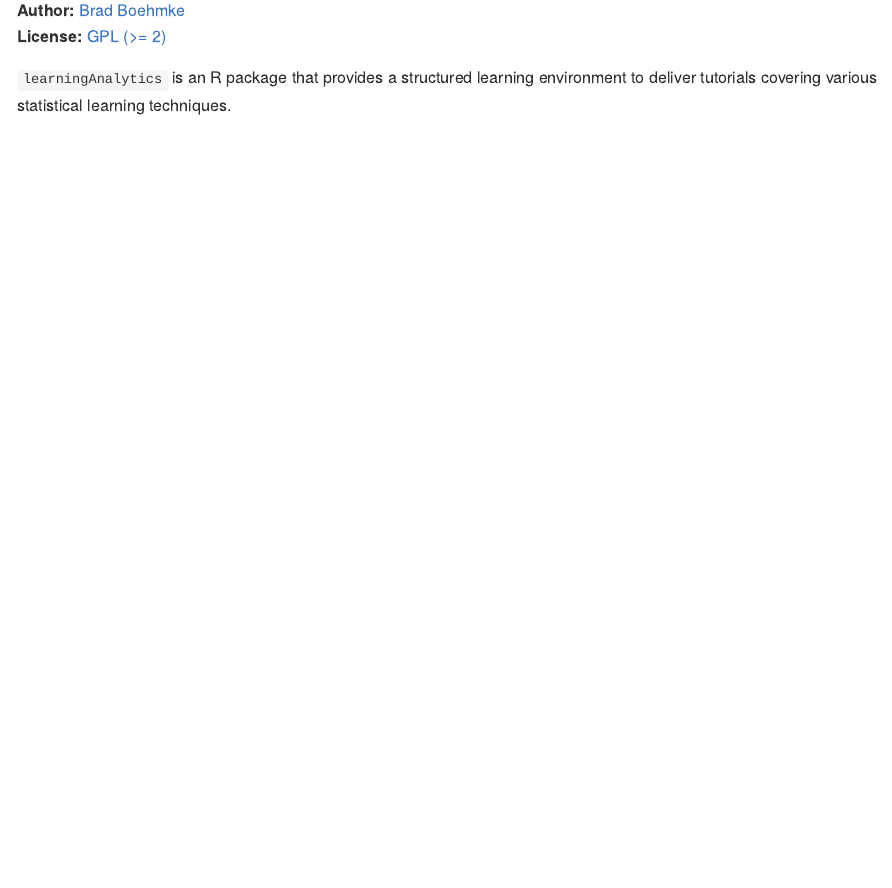
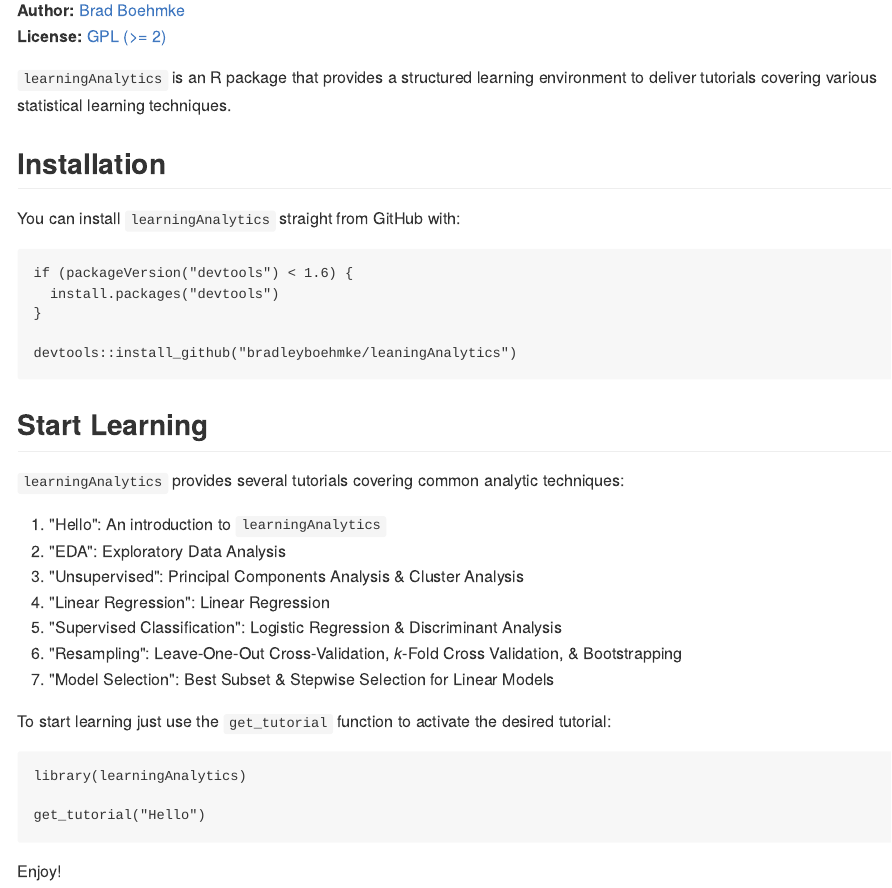
Before and after one commit to bradleyboehmke/learningAnalytics, an R Markdown document (README.Rmd): the page in a window 1100 px wide, from 110 px down. The pictures show the output file README.md that the author committed with the source, drawn offline in the style of GitHub.

Commit message:
update README and build pkd_down site

````diff
--- a/README.Rmd
+++ b/README.Rmd
@@ -20,3 +20,37 @@
 
 
 `learningAnalytics` is an R package that provides a structured learning environment to deliver tutorials covering various statistical learning techniques.
+
+## Installation
+
+You can install `learningAnalytics` straight from GitHub with:
+
+```
+if (packageVersion("devtools") < 1.6) {
+  install.packages("devtools")
+}
+
+devtools::install_github("bradleyboehmke/leaningAnalytics")
+```
+
+## Start Learning
+
+`learningAnalytics` provides several tutorials covering common analytic techniques:
+
+1. "Hello": An introduction to `learningAnalytics`
+2. "EDA": Exploratory Data Analysis
+3. "Unsupervised": Principal Components Analysis & Cluster Analysis
+4. "Linear Regression": Linear Regression
+5. "Supervised Classification": Logistic Regression & Discriminant Analysis
+6. "Resampling": Leave-One-Out Cross-Validation, *k*-Fold Cross Validation, & Bootstrapping
+7. "Model Selection": Best Subset & Stepwise Selection for Linear Models
+
+To start learning just use the `get_tutorial` function to activate the desired tutorial:
+
+```
+library(learningAnalytics)
+
+get_tutorial("Hello")
+```
+
+Enjoy!
````
Also changed, not shown: README.md, 12 other files.
